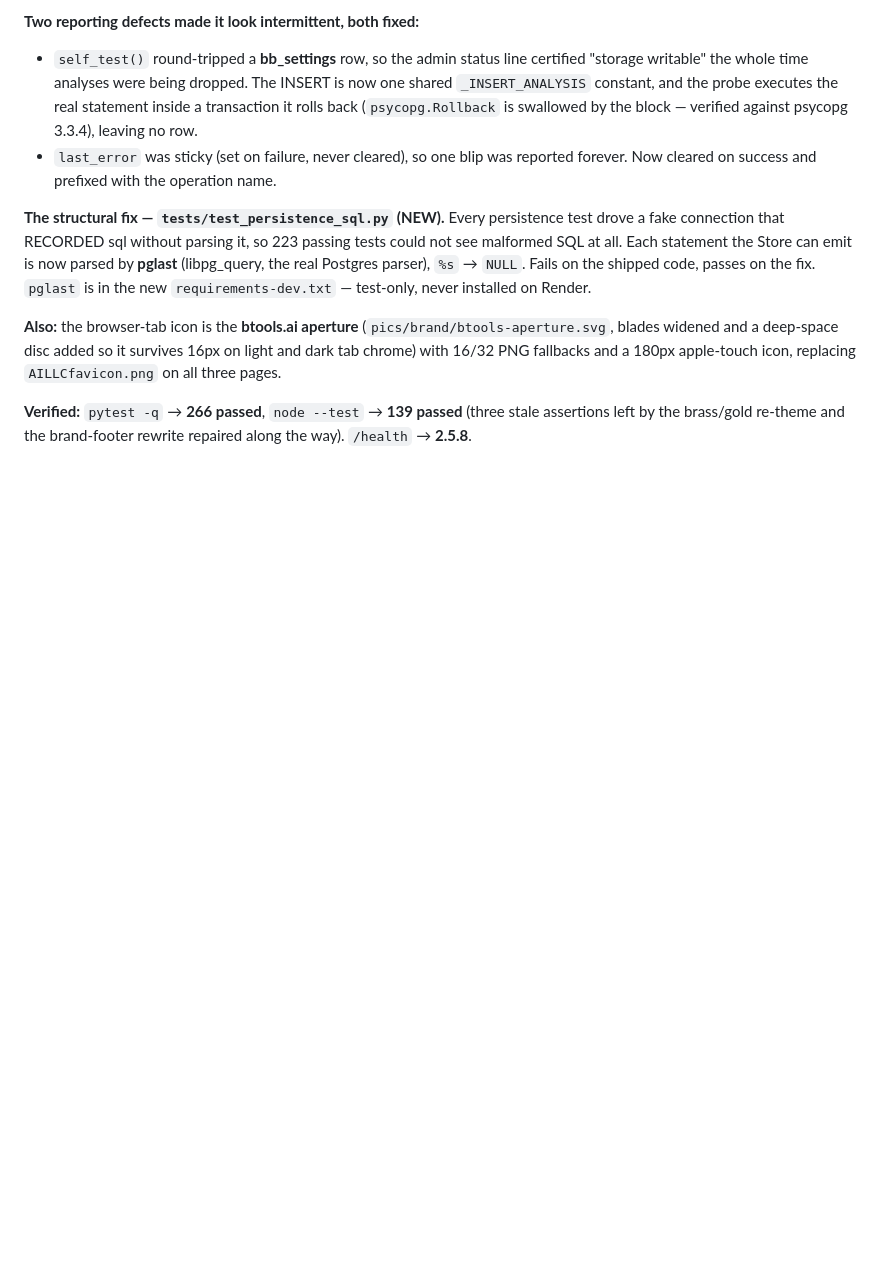
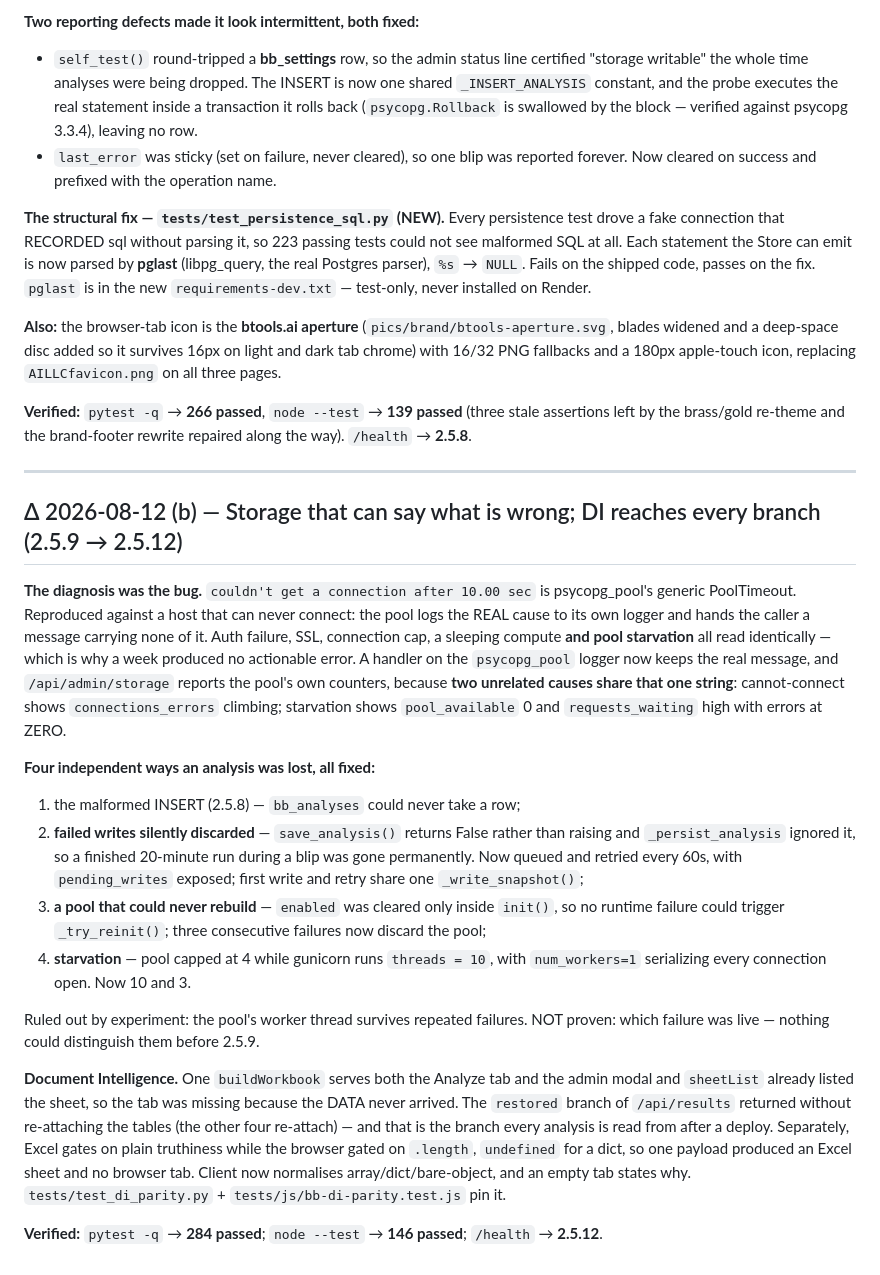
Before and after one commit to AILLCSteve/BidBrief, a Markdown page: digestsynopsisSUMMARY.md, the part around the change. Drawn GitHub-style; blank space fills up the shorter version.

```diff
--- a/digestsynopsisSUMMARY.md
+++ b/digestsynopsisSUMMARY.md
@@ -1198,3 +1198,46 @@ it survives 16px on light and dark tab chrome) with 16/32 PNG fallbacks and a
 **Verified:** `pytest -q` → **266 passed**, `node --test` → **139 passed**
 (three stale assertions left by the brass/gold re-theme and the brand-footer
 rewrite repaired along the way). `/health` → **2.5.8**.
+
+---
+
+## Δ 2026-08-12 (b) — Storage that can say what is wrong; DI reaches every branch (2.5.9 → 2.5.12)
+
+**The diagnosis was the bug.** `couldn't get a connection after 10.00 sec` is
+psycopg_pool's generic PoolTimeout. Reproduced against a host that can never
+connect: the pool logs the REAL cause to its own logger and hands the caller a
+message carrying none of it. Auth failure, SSL, connection cap, a sleeping
+compute **and pool starvation** all read identically — which is why a week
+produced no actionable error. A handler on the `psycopg_pool` logger now keeps
+the real message, and `/api/admin/storage` reports the pool's own counters,
+because **two unrelated causes share that one string**: cannot-connect shows
+`connections_errors` climbing; starvation shows `pool_available` 0 and
+`requests_waiting` high with errors at ZERO.
+
+**Four independent ways an analysis was lost, all fixed:**
+1. the malformed INSERT (2.5.8) — `bb_analyses` could never take a row;
+2. **failed writes silently discarded** — `save_analysis()` returns False rather
+   than raising and `_persist_analysis` ignored it, so a finished 20-minute run
+   during a blip was gone permanently. Now queued and retried every 60s, with
+   `pending_writes` exposed; first write and retry share one `_write_snapshot()`;
+3. **a pool that could never rebuild** — `enabled` was cleared only inside
+   `init()`, so no runtime failure could trigger `_try_reinit()`; three
+   consecutive failures now discard the pool;
+4. **starvation** — pool capped at 4 while gunicorn runs `threads = 10`, with
+   `num_workers=1` serializing every connection open. Now 10 and 3.
+
+Ruled out by experiment: the pool's worker thread survives repeated failures.
+NOT proven: which failure was live — nothing could distinguish them before 2.5.9.
+
+**Document Intelligence.** One `buildWorkbook` serves both the Analyze tab and
+the admin modal and `sheetList` already listed the sheet, so the tab was missing
+because the DATA never arrived. The `restored` branch of `/api/results` returned
+without re-attaching the tables (the other four re-attach) — and that is the
+branch every analysis is read from after a deploy. Separately, Excel gates on
+plain truthiness while the browser gated on `.length`, `undefined` for a dict, so
+one payload produced an Excel sheet and no browser tab. Client now normalises
+array/dict/bare-object, and an empty tab states why. `tests/test_di_parity.py` +
+`tests/js/bb-di-parity.test.js` pin it.
+
+**Verified:** `pytest -q` → **284 passed**; `node --test` → **146 passed**;
+`/health` → **2.5.12**.
```
Also changed, not shown: HANDOFF.md (+57 -5 lines).
